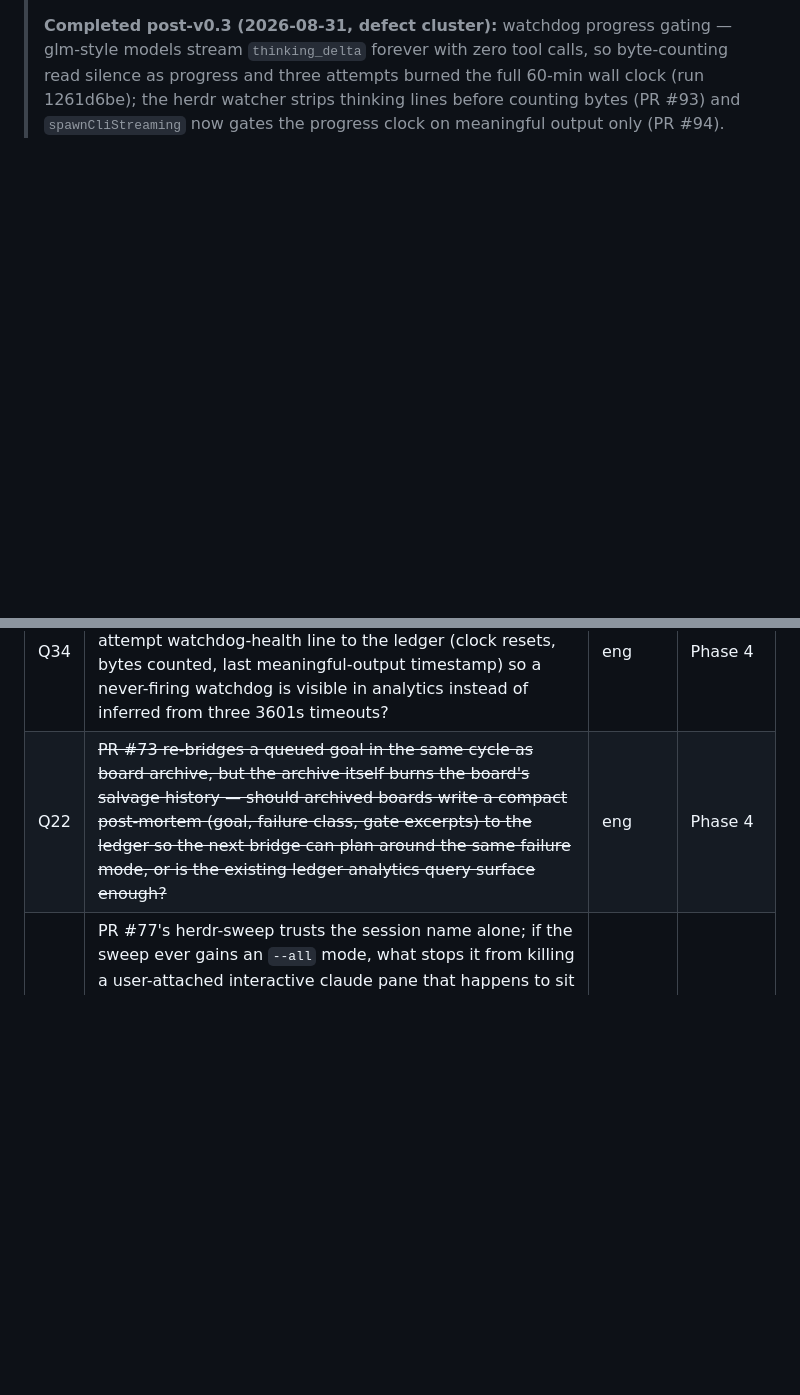
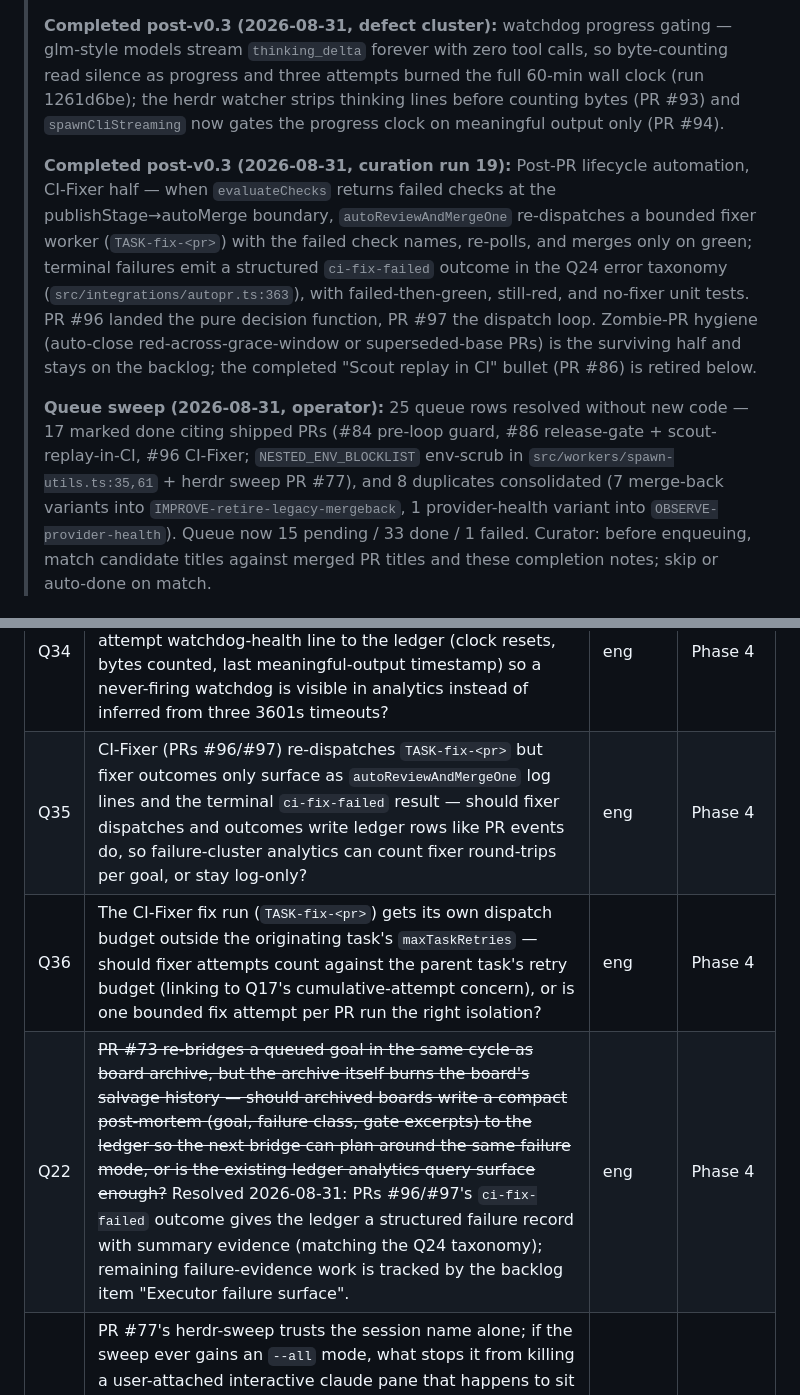
Before and after one commit to FreePeak/devagent, a Markdown page: docs/PRD.md, 2 parts joined by grey strips. Rendered like a GitHub page; blank space fills up the shorter version.

Commit message:
Docs: PRD curation 20260831 - refresh roadmap backlog from delivery history (#99)

```diff
--- a/docs/PRD.md
+++ b/docs/PRD.md
@@ -730,4 +730,26 @@ Webhook-triggered runs with HMAC verification and dedup, run dashboard/status co
 > the full 60-min wall clock (run 1261d6be); the herdr watcher strips
 > thinking lines before counting bytes (PR #93) and `spawnCliStreaming` now
 > gates the progress clock on meaningful output only (PR #94).
+>
+> **Completed post-v0.3 (2026-08-31, curation run 19):** Post-PR lifecycle
+> automation, CI-Fixer half — when `evaluateChecks` returns failed checks at
+> the publishStage→autoMerge boundary, `autoReviewAndMergeOne` re-dispatches a
+> bounded fixer worker (`TASK-fix-<pr>`) with the failed check names, re-polls,
+> and merges only on green; terminal failures emit a structured
+> `ci-fix-failed` outcome in the Q24 error taxonomy
+> (`src/integrations/autopr.ts:363`), with failed-then-green, still-red, and
+> no-fixer unit tests. PR #96 landed the pure decision function, PR #97 the
+> dispatch loop. Zombie-PR hygiene (auto-close red-across-grace-window or
+> superseded-base PRs) is the surviving half and stays on the backlog; the
+> completed "Scout replay in CI" bullet (PR #86) is retired below.
+>
+> **Queue sweep (2026-08-31, operator):** 25 queue rows resolved without new
+> code — 17 marked done citing shipped PRs (#84 pre-loop guard, #86
+> release-gate + scout-replay-in-CI, #96 CI-Fixer; `NESTED_ENV_BLOCKLIST`
+> env-scrub in `src/workers/spawn-utils.ts:35,61` + herdr sweep PR #77), and
+> 8 duplicates consolidated (7 merge-back variants into
+> `IMPROVE-retire-legacy-mergeback`, 1 provider-health variant into
+> `OBSERVE-provider-health`). Queue now 15 pending / 33 done / 1 failed.
+> Curator: before enqueuing, match candidate titles against merged PR titles
+> and these completion notes; skip or auto-done on match.
 
@@ -765,7 +781,9 @@ Webhook-triggered runs with HMAC verification and dedup, run dashboard/status co
 | Q21 | ~~The Release workflow publishes on every push to `main` regardless of the `test` job's result — should releases hard-gate on CI green (`needs: test`), or tag first and yank on red? Hard-gate delays tags by one CI run; tag-first risks shipping a broken semver point.~~ Resolved 2026-08-31 (PR #86 hard-gated, unit-test-pinned); removed. | eng | Phase 4 |
 | Q33 | Watchdog progress gating is a substring match on `"thinking_delta"` (PRs #93/#94); with Q30's adapter capability block, should "counts as progress" be an adapter-declared classifier (per-line predicate or stream-shape schema) rather than a shared string heuristic, and where does the omp/glm fallback live until then? | eng | Phase 4 |
 | Q34 | Run 1261d6be proves the watchdog can silently never fire; should the herdr watcher and `spawnCliStreaming` emit a per-attempt watchdog-health line to the ledger (clock resets, bytes counted, last meaningful-output timestamp) so a never-firing watchdog is visible in analytics instead of inferred from three 3601s timeouts? | eng | Phase 4 |
-| Q22 | ~~PR #73 re-bridges a queued goal in the same cycle as board archive, but the archive itself burns the board's salvage history — should archived boards write a compact post-mortem (goal, failure class, gate excerpts) to the ledger so the next bridge can plan around the same failure mode, or is the existing ledger analytics query surface enough?~~ | eng | Phase 4 |
+| Q35 | CI-Fixer (PRs #96/#97) re-dispatches `TASK-fix-<pr>` but fixer outcomes only surface as `autoReviewAndMergeOne` log lines and the terminal `ci-fix-failed` result — should fixer dispatches and outcomes write ledger rows like PR events do, so failure-cluster analytics can count fixer round-trips per goal, or stay log-only? | eng | Phase 4 |
+| Q36 | The CI-Fixer fix run (`TASK-fix-<pr>`) gets its own dispatch budget outside the originating task's `maxTaskRetries` — should fixer attempts count against the parent task's retry budget (linking to Q17's cumulative-attempt concern), or is one bounded fix attempt per PR run the right isolation? | eng | Phase 4 |
+| Q22 | ~~PR #73 re-bridges a queued goal in the same cycle as board archive, but the archive itself burns the board's salvage history — should archived boards write a compact post-mortem (goal, failure class, gate excerpts) to the ledger so the next bridge can plan around the same failure mode, or is the existing ledger analytics query surface enough?~~ Resolved 2026-08-31: PRs #96/#97's `ci-fix-failed` outcome gives the ledger a structured failure record with summary evidence (matching the Q24 taxonomy); remaining failure-evidence work is tracked by the backlog item "Executor failure surface". | eng | Phase 4 |
 | Q23 | PR #77's herdr-sweep trusts the session name alone; if the sweep ever gains an `--all` mode, what stops it from killing a user-attached interactive claude pane that happens to sit in an automation-spawned session (2026-08-26 mass-kill class)? Require per-pane agent-state verification plus a managed-settings-style deny toggle, or keep `--all` out of scope permanently? | product | Phase 4 |
 | Q24 | Per-task PRs (PR #71) plus the auto-tag release workflow (PR #75) mean a fully-merged board can produce several PRs and a release in one cycle — should the ledger record release/tag events as first-class outcomes (so per-loop spend-to-shipped-artifact math counts a release), or stay PR-URL-only? | eng | Phase 4 |
 | Q25 | G5:STRIDE blocks on HIGH/CRITICAL with no suppression path; fixture credentials in test files (the exact pattern the golden suites ship) will trip it and stall autoMerge — add a per-path/per-finding allowlist committed with the PR, or keep it hard and force workers to rename literals? | eng | Phase 4 |
```
Also changed, not shown: other parts of docs/PRD.md (+7 -13 lines).
